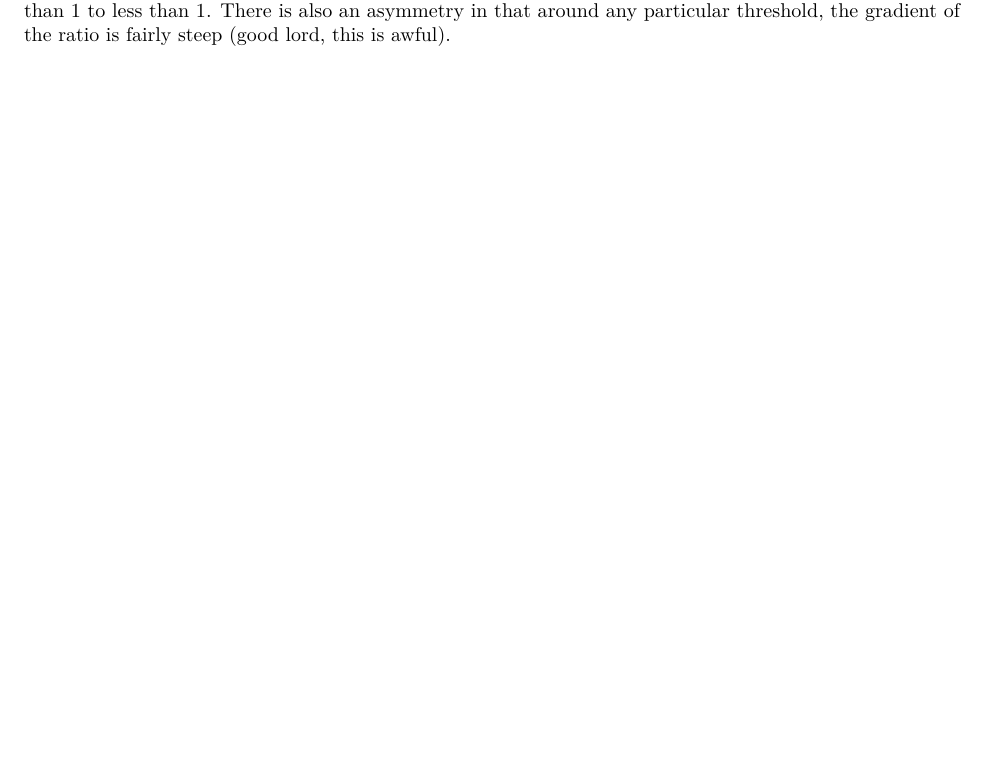
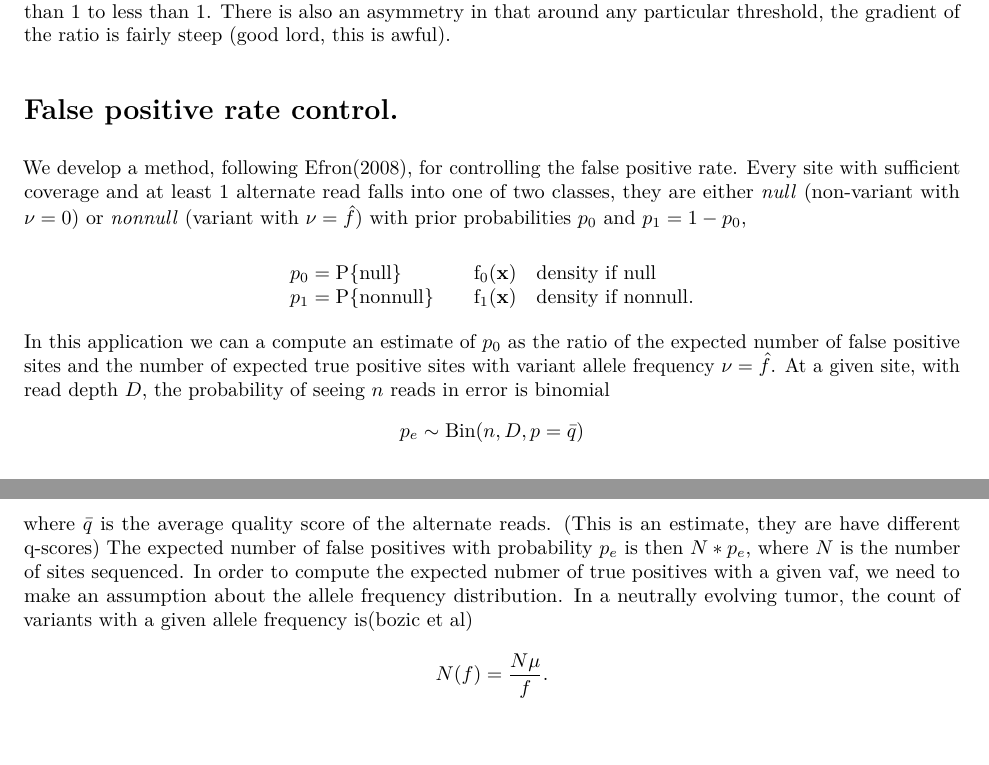
Before and after one commit to bmannakee/caller_paper, an R Markdown document (workout_probabilities.Rmd): part of page 2 of 2 before the commit and two parts of pages 2 and 3 of 3 after it, the two joined at a grey line, cut so that both start at the same text, the shorter picture padded with empty space. The pictures show the output file workout_probabilities.pdf that the author committed with the source.

Commit message:
starting to work on fdr

```diff
--- a/workout_probabilities.Rmd
+++ b/workout_probabilities.Rmd
@@ -88,3 +88,30 @@ As measured by AUPRC, performance is a complex function of sequencing depth, mut
 In our simulations there is always a point on the PRC curve where MuTect outperforms our method.
 This is a result of the fact that for a given there is an allele frequency at which the ratio of expect true positives to expected false positives from being greater than 1 to less than 1.
 There is also an asymmetry in that around any particular threshold, the gradient of the ratio is fairly steep (good lord, this is awful).
+
+# False positive rate control.
+
+
+We develop a method, following Efron(2008), for controlling the false positive rate.
+Every site with sufficient coverage and at least 1 alternate read falls into one of two classes, they are either *null* (non-variant with $\nu = 0$) or *nonnull* (variant with $\nu = \hat{f}$) with prior probabilities $p_0$ and $p_1 = 1-p_0$,
+
+$$
+\begin{array}{ll}
+p_0 = \textrm{P}\{\textrm{null}\} \quad & \textrm{f}_{0}(\mathbf{x}) \quad \textrm{density if null}\\
+p_1 = \textrm{P}\{\textrm{nonnull}\} \quad & \textrm{f}_{1}(\mathbf{x}) \quad \textrm{density if nonnull} .
+\end{array}
+$$
+
+In this application we can a compute an estimate of $p_0$ as the ratio of the expected number of false positive sites and the number of expected true positive sites with variant allele frequency $\nu = \hat{f}$.
+At a given site, with read depth $D$, the probability of seeing $n$ reads in error is binomial
+$$
+p_e \sim \textrm{Bin}(n,D,p=\bar{q})
+$$
+where $\bar{q}$ is the average quality score of the alternate reads.
+(This is an estimate, they are have different q-scores)
+The expected number of false positives with probability $p_e$ is then $N*p_e$, where $N$ is the number of sites sequenced.
+In order to compute the expected nubmer of true positives with a given vaf, we need to make an assumption about the allele frequency distribution.
+In a neutrally evolving tumor, the count of variants with a given allele frequency is(bozic et al)
+$$
+N(f) = \frac{N\mu}{f}.
+$$
```
Also changed, not shown: workout_probabilities.pdf.
